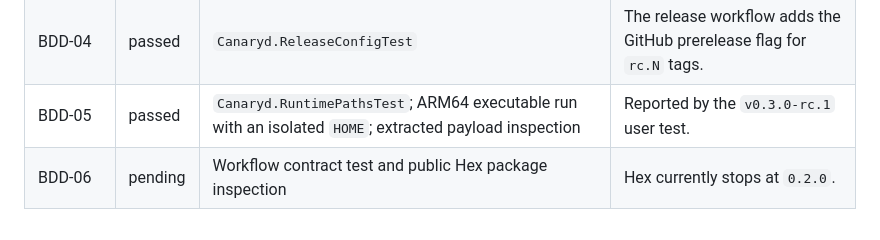
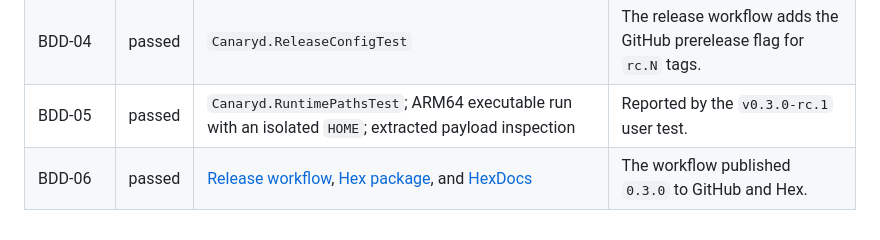
Before and after one commit to ThaddeusJiang/canaryd, a Markdown page: docs/specs/006-single-executable-release.md, the part around the change. GitHub-like rendering.

Commit message:
docs(release): record Hex 0.3 verification

```diff
--- a/docs/specs/006-single-executable-release.md
+++ b/docs/specs/006-single-executable-release.md
@@ -182,4 +182,4 @@ Test Plan:
 | BDD-03 | passed | `Canaryd.InstallScriptTest` | The test uses local release fixtures. |
 | BDD-04 | passed | `Canaryd.ReleaseConfigTest` | The release workflow adds the GitHub prerelease flag for `rc.N` tags. |
 | BDD-05 | passed | `Canaryd.RuntimePathsTest`; ARM64 executable run with an isolated `HOME`; extracted payload inspection | Reported by the `v0.3.0-rc.1` user test. |
-| BDD-06 | pending | Workflow contract test and public Hex package inspection | Hex currently stops at `0.2.0`. |
+| BDD-06 | passed | [Release workflow](https://github.com/ThaddeusJiang/canaryd/actions/runs/30779692926), [Hex package](https://hex.pm/packages/canaryd/0.3.0), and [HexDocs](https://hexdocs.pm/canaryd/0.3.0/) | The workflow published `0.3.0` to GitHub and Hex. |
```
